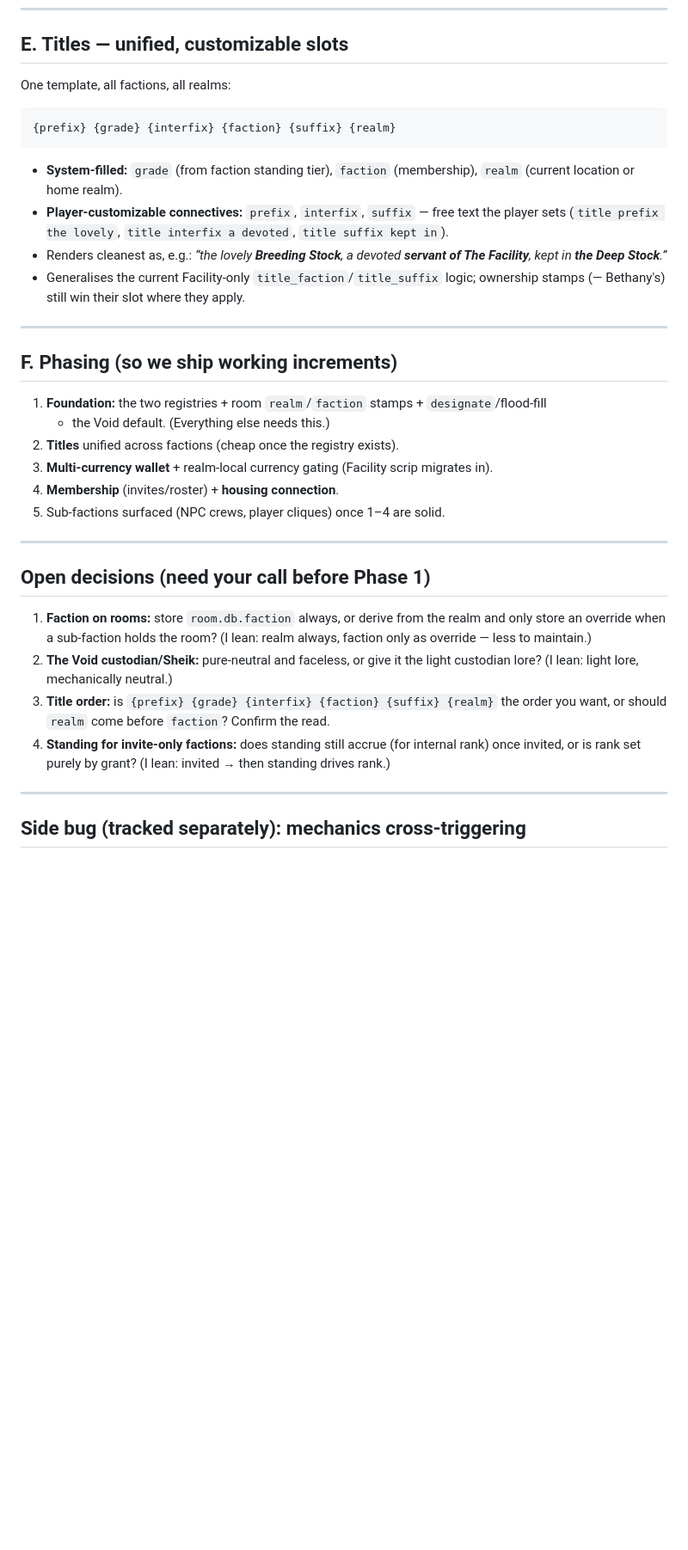
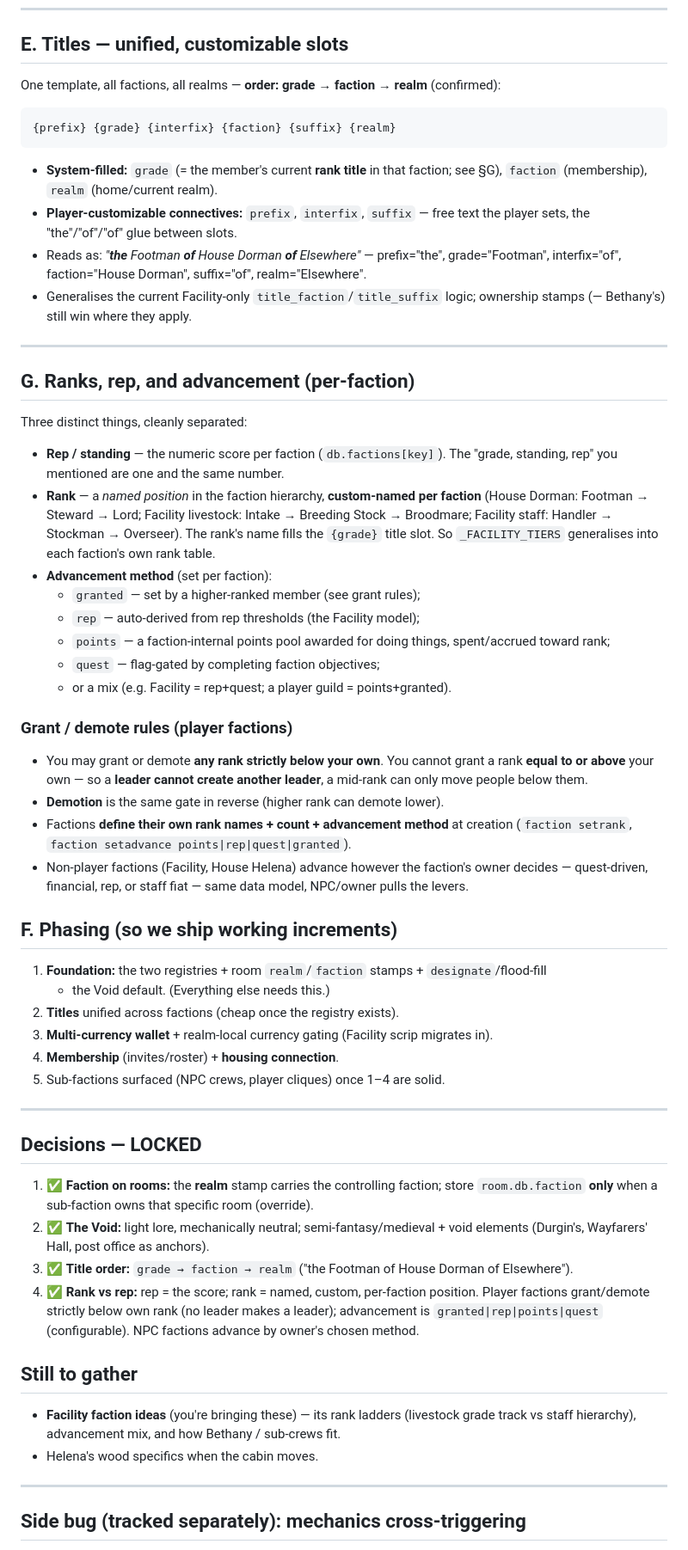
Before and after one commit to Laynie667/Re-Void, a Markdown page: mygame/world/FACTIONS_REALMS_DESIGN.md, the part around one of its changes. Shown at 86% size. GitHub-like rendering; blank space fills up the shorter version.

Commit message:
Design: lock factions/realms decisions + add the rank system
Fold in the talk-through answers: realm stamp carries the faction (room.db.faction
only as a sub-faction override); Void is light-lore semi-fantasy/medieval with
void elements (Durgin's, Wayfarers' Hall, post office); title order grade ->
faction -> realm ("the Footman of House Dorman of Elsewhere"). Add §G Ranks:
rep (score) vs rank (custom-named per-faction position filling the grade slot),
grant/demote strictly below own rank (no leader makes a leader), advancement via
granted/rep/points/quest. Open items: Facility faction ideas + Helena's wood.

https://claude.ai/code/session_019ysAdhTYvknjpXz6NKeZRg

````diff
--- a/mygame/world/FACTIONS_REALMS_DESIGN.md
+++ b/mygame/world/FACTIONS_REALMS_DESIGN.md
@@ -94,20 +95,46 @@ realm claim <key>                 — mark current room as a realm's hub
 
 ## E. Titles — unified, customizable slots
 
-One template, all factions, all realms:
+One template, all factions, all realms — **order: grade → faction → realm** (confirmed):
 ```
 {prefix} {grade} {interfix} {faction} {suffix} {realm}
 ```
-- **System-filled:** `grade` (from faction standing tier), `faction` (membership), `realm`
-  (current location or home realm).
+- **System-filled:** `grade` (= the member's current **rank title** in that faction; see §G),
+  `faction` (membership), `realm` (home/current realm).
 - **Player-customizable connectives:** `prefix`, `interfix`, `suffix` — free text the player
-  sets (`title prefix the lovely`, `title interfix a devoted`, `title suffix kept in`).
-- Renders cleanest as, e.g.: *“the lovely **Breeding Stock**, a devoted **servant of The
-  Facility**, kept in **the Deep Stock**.”*
+  sets, the "the"/"of"/"of" glue between slots.
+- Reads as: *"**the** Footman **of** House Dorman **of** Elsewhere"* — prefix="the",
+  grade="Footman", interfix="of", faction="House Dorman", suffix="of", realm="Elsewhere".
 - Generalises the current Facility-only `title_faction`/`title_suffix` logic; ownership
-  stamps (— Bethany's) still win their slot where they apply.
+  stamps (— Bethany's) still win where they apply.
 
 ---
+
+## G. Ranks, rep, and advancement (per-faction)
+
+Three distinct things, cleanly separated:
+- **Rep / standing** — the numeric score per faction (`db.factions[key]`). The "grade,
+  standing, rep" you mentioned are one and the same number.
+- **Rank** — a *named position* in the faction hierarchy, **custom-named per faction**
+  (House Dorman: Footman → Steward → Lord; Facility livestock: Intake → Breeding Stock →
+  Broodmare; Facility staff: Handler → Stockman → Overseer). The rank's name fills the
+  `{grade}` title slot. So `_FACILITY_TIERS` generalises into each faction's own rank table.
+- **Advancement method** (set per faction):
+  - `granted` — set by a higher-ranked member (see grant rules);
+  - `rep` — auto-derived from rep thresholds (the Facility model);
+  - `points` — a faction-internal points pool awarded for doing things, spent/accrued toward rank;
+  - `quest` — flag-gated by completing faction objectives;
+  - or a mix (e.g. Facility = rep+quest; a player guild = points+granted).
+
+### Grant / demote rules (player factions)
+- You may grant or demote **any rank strictly below your own**. You cannot grant a rank
+  **equal to or above** your own — so a **leader cannot create another leader**, a mid-rank
+  can only move people below them.
+- **Demotion** is the same gate in reverse (higher rank can demote lower).
+- Factions **define their own rank names + count + advancement method** at creation
+  (`faction setrank`, `faction setadvance points|rep|quest|granted`).
+- Non-player factions (Facility, House Helena) advance however the faction's owner decides —
+  quest-driven, financial, rep, or staff fiat — same data model, NPC/owner pulls the levers.
 
 ## F. Phasing (so we ship working increments)
 1. **Foundation:** the two registries + room `realm`/`faction` stamps + `designate`/flood-fill
@@ -119,16 +146,20 @@ One template, all factions, all realms:
 
 ---
 
-## Open decisions (need your call before Phase 1)
-1. **Faction on rooms:** store `room.db.faction` always, or derive from the realm and only
-   store an override when a sub-faction holds the room? (I lean: realm always, faction only
-   as override — less to maintain.)
-2. **The Void custodian/Sheik:** pure-neutral and faceless, or give it the light custodian
-   lore? (I lean: light lore, mechanically neutral.)
-3. **Title order:** is `{prefix} {grade} {interfix} {faction} {suffix} {realm}` the order you
-   want, or should `realm` come before `faction`? Confirm the read.
-4. **Standing for invite-only factions:** does standing still accrue (for internal rank) once
-   invited, or is rank set purely by grant? (I lean: invited → then standing drives rank.)
+## Decisions — LOCKED
+1. ✅ **Faction on rooms:** the **realm** stamp carries the controlling faction; store
+   `room.db.faction` **only** when a sub-faction owns that specific room (override).
+2. ✅ **The Void:** light lore, mechanically neutral; semi-fantasy/medieval + void elements
+   (Durgin's, Wayfarers' Hall, post office as anchors).
+3. ✅ **Title order:** `grade → faction → realm` ("the Footman of House Dorman of Elsewhere").
+4. ✅ **Rank vs rep:** rep = the score; rank = named, custom, per-faction position. Player
+   factions grant/demote strictly below own rank (no leader makes a leader); advancement is
+   `granted|rep|points|quest` (configurable). NPC factions advance by owner's chosen method.
+
+## Still to gather
+- **Facility faction ideas** (you're bringing these) — its rank ladders (livestock grade track
+  vs staff hierarchy), advancement mix, and how Bethany / sub-crews fit.
+- Helena's wood specifics when the cabin moves.
 
 ---
 
````
Also changed, not shown: other parts of mygame/world/FACTIONS_REALMS_DESIGN.md (+5 -4 lines).
